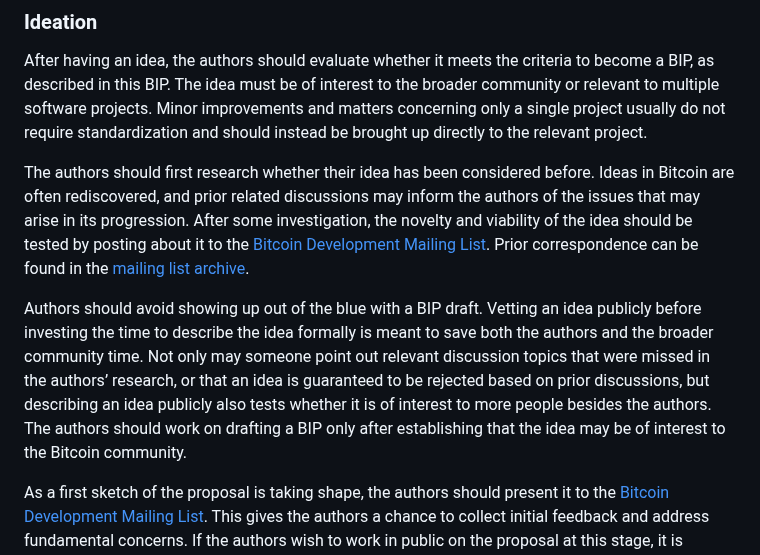
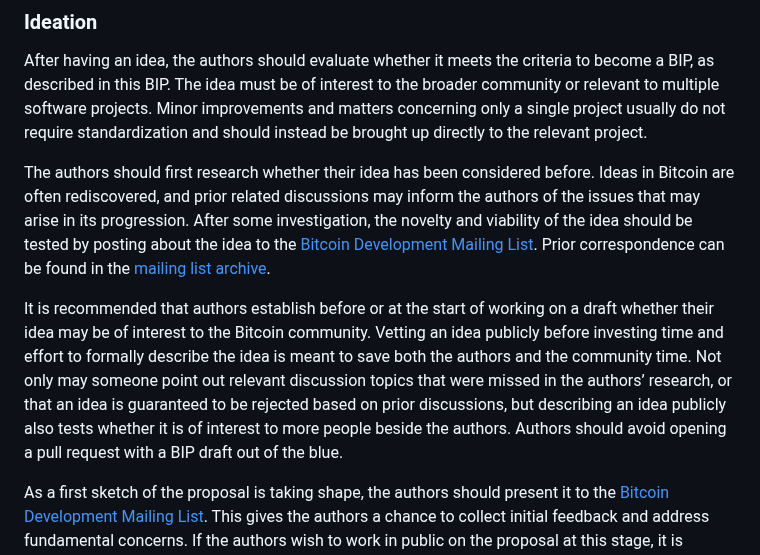
Before and after one commit to bitcoin/bips, a Markdown page: bip-0003.md, the part around the change. Drawn GitHub-style.

Commit message:
bip3: Restate recommendation to get early feedback

```diff
--- a/bip-0003.md
+++ b/bip-0003.md
@@ -199,17 +199,17 @@ the relevant project.
 
 The authors should first research whether their idea has been considered before. Ideas in Bitcoin are often rediscovered,
 and prior related discussions may inform the authors of the issues that may arise in its progression. After some investigation,
-the novelty and viability of the idea should be tested by posting about it to the [Bitcoin Development Mailing
+the novelty and viability of the idea should be tested by posting about the idea to the [Bitcoin Development Mailing
 List](https://groups.google.com/g/bitcoindev). Prior correspondence can be found in the [mailing list
 archive](https://gnusha.org/pi/bitcoindev/).
 
-Authors should avoid showing up out of the blue with a BIP draft.
-Vetting an idea publicly before investing the time to describe the idea formally is meant to save both the authors and
-the broader community time. Not only may someone point out relevant discussion topics that were missed in the authors’
+It is recommended that authors establish before or at the start of working on a draft whether their idea may be of
+interest to the Bitcoin community.
+Vetting an idea publicly before investing time and effort to formally describe the idea is meant to save both the authors and
+the community time. Not only may someone point out relevant discussion topics that were missed in the authors’
 research, or that an idea is guaranteed to be rejected based on prior discussions, but describing an idea publicly also
-tests whether it is of interest to more people besides the authors.
-The authors should work on drafting a BIP only after establishing that the idea may be of interest
-to the Bitcoin community.
+tests whether it is of interest to more people beside the authors.
+Authors should avoid opening a pull request with a BIP draft out of the blue.
 
 As a first sketch of the proposal is taking shape, the authors should present it to the [Bitcoin Development Mailing
 List](https://groups.google.com/g/bitcoindev). This gives the authors a chance to collect initial feedback and address
```
